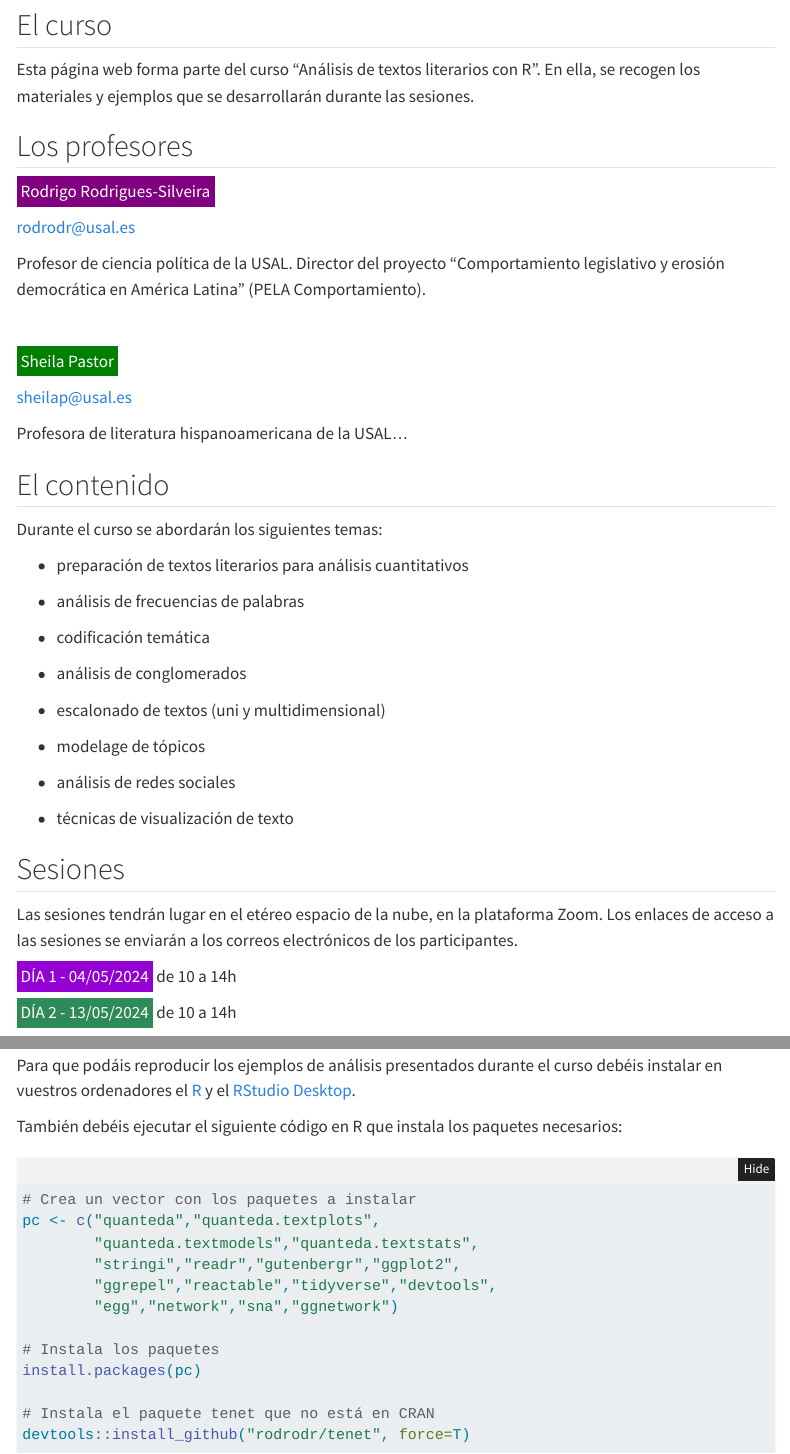
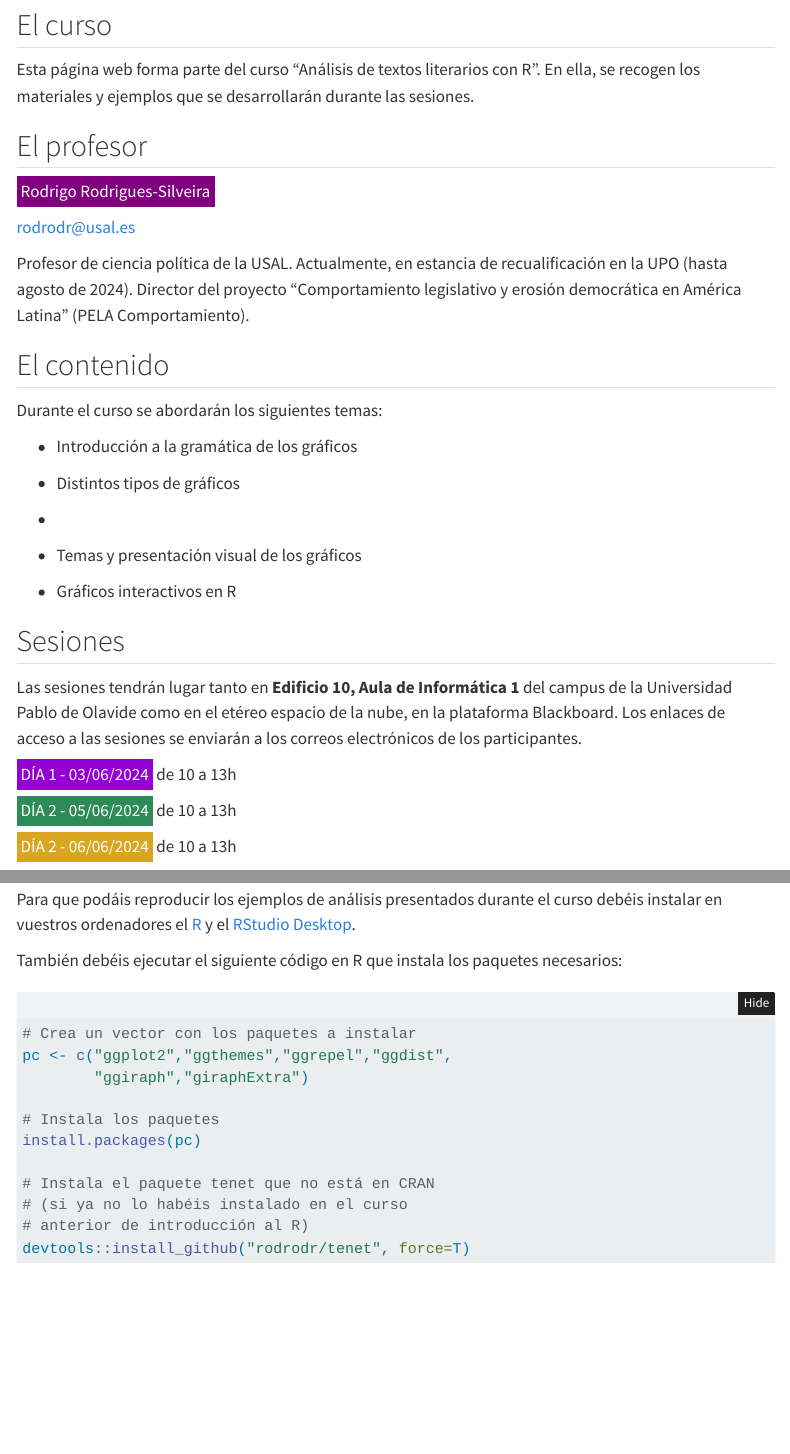
Before and after one commit to rodrodr/UPO_Visual, a Quarto document (index.qmd): the page in a window 1100 px wide, from 120 px down, and a second part further down, joined at a grey line. Rendered offline with R 4.5, knitr and Pandoc in place of Quarto, with nearby package versions; menus at the side of the page are left out.

Commit message:
Commit from RStudio

````diff
--- a/index.qmd
+++ b/index.qmd
@@ -11,54 +11,42 @@ title: "<b>VisualizaR</b><br>Visualización de datos en R"
 Esta página web forma parte del curso "Análisis de textos literarios con R". En ella, se recogen los materiales y ejemplos que se desarrollarán durante las sesiones.
 
 
-## Los profesores
+## El profesor
 
 
 <span style="background-color:purple;color:white;padding:4px;">Rodrigo Rodrigues-Silveira </span>
 
 [rodrodr@usal.es](mailto:rodrodr@usal.es)
 
-Profesor de ciencia política de la USAL. Director del proyecto "Comportamiento legislativo y erosión democrática en América Latina" (PELA Comportamiento).
-
-<br>
-
-<span style="background-color:green;color:white;padding:4px;">Sheila Pastor</span>
-
-[sheilap@usal.es](mailto:sheilap@usal.es)
-
-Profesora de literatura hispanoamericana de la USAL...
+Profesor de ciencia política de la USAL. Actualmente, en estancia de recualificación en la UPO (hasta agosto de 2024). Director del proyecto "Comportamiento legislativo y erosión democrática en América Latina" (PELA Comportamiento).
 
 ## El contenido
 
 Durante el curso se abordarán los siguientes temas:
 
-- <span style="background: url(https://s2.svgbox.net/pen-brushes.svg?ic=brush-1&color=orange);">preparación de textos literarios</span> para análisis cuantitativos
+- Introducción a la <span style="background: url(https://s2.svgbox.net/pen-brushes.svg?ic=brush-1&color=orange);">gramática de los gráficos</span>
 
-- análisis de <span style="background: url(https://s2.svgbox.net/pen-brushes.svg?ic=brush-2&color=pink);">frecuencias de palabras</span>
+- Distintos <span style="background: url(https://s2.svgbox.net/pen-brushes.svg?ic=brush-2&color=pink);">tipos de gráficos</span>
 
-- codificación temática
+- <span style="background: url(https://s2.svgbox.net/pen-brushes.svg?ic=brush-3&color=purple);color:white"><b>Gráficos y tipos de datos</b></span>
 
-- análisis de conglomerados <span style="background: url(https://s2.svgbox.net/pen-brushes.svg?ic=brush-3&color=purple);color:white"><b>clusters</b></span>
+- Temas y <span style="background: url(https://s2.svgbox.net/pen-brushes.svg?ic=brush-5&color=gold);">presentación visual</span> de los gráficos
 
-- escalonado de textos (uni y multidimensional)
+- <span style="background: url(https://s2.svgbox.net/pen-brushes.svg?ic=brush-4&color=skyblue);">Gráficos interactivos</span> en R
 
-- modelage de tópicos
-
-- <span style="background: url(https://s2.svgbox.net/pen-brushes.svg?ic=brush-4&color=skyblue);">análisis de redes</span> sociales
-
-- técnicas de <span style="background: url(https://s2.svgbox.net/pen-brushes.svg?ic=brush-5&color=gold);">visualización de texto</span>
 
 
 ## Sesiones
 
-Las sesiones tendrán lugar en el etéreo espacio de la nube, en la plataforma Zoom. Los enlaces de acceso a las sesiones se enviarán a los correos electrónicos de los participantes.
+Las sesiones tendrán lugar tanto en **Edificio 10, Aula de Informática 1** del campus de la Universidad Pablo de Olavide como en el etéreo espacio de la nube, en la plataforma Blackboard. Los enlaces de acceso a las sesiones se enviarán a los correos electrónicos de los participantes.
 
 
-<span style="background-color:darkviolet;color:white;padding:4px;">DÍA 1 - 04/05/2024</span> de 10 a 14h
+<span style="background-color:darkviolet;color:white;padding:4px;">DÍA 1 - 03/06/2024</span> de 10 a 13h
 
 
-<span style="background-color:seagreen;color:white;padding:4px; ">DÍA 2 - 13/05/2024</span> de 10 a 14h
+<span style="background-color:seagreen;color:white;padding:4px; ">DÍA 2 - 05/06/2024</span> de 10 a 13h
 
+<span style="background-color:goldenrod;color:white;padding:4px; ">DÍA 2 - 06/06/2024</span> de 10 a 13h
 
 
 ## `r knitr::asis_output("\U1F916")` Servicio técnico `r knitr::asis_output("\U1F916")`
@@ -70,16 +58,15 @@ También debéis ejecutar el siguiente código en R que instala los paquetes nec
 ```{r, eval=F}
 
 # Crea un vector con los paquetes a instalar
-pc <- c("quanteda","quanteda.textplots",
-        "quanteda.textmodels","quanteda.textstats",
-        "stringi","readr","gutenbergr","ggplot2",
-        "ggrepel","reactable","tidyverse","devtools",
-        "egg","network","sna","ggnetwork")
+pc <- c("ggplot2","ggthemes","ggrepel","ggdist",
+        "ggiraph","giraphExtra")
 
 # Instala los paquetes
 install.packages(pc)
 
 # Instala el paquete tenet que no está en CRAN
+# (si ya no lo habéis instalado en el curso
+# anterior de introducción al R)
 devtools::install_github("rodrodr/tenet", force=T)
 
 ```
````
Also changed, not shown: docs/search.json, 1 other file.
